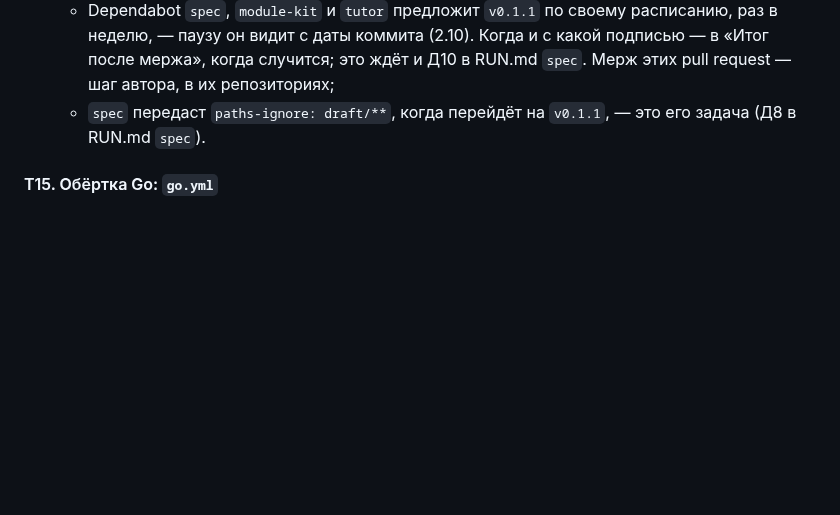
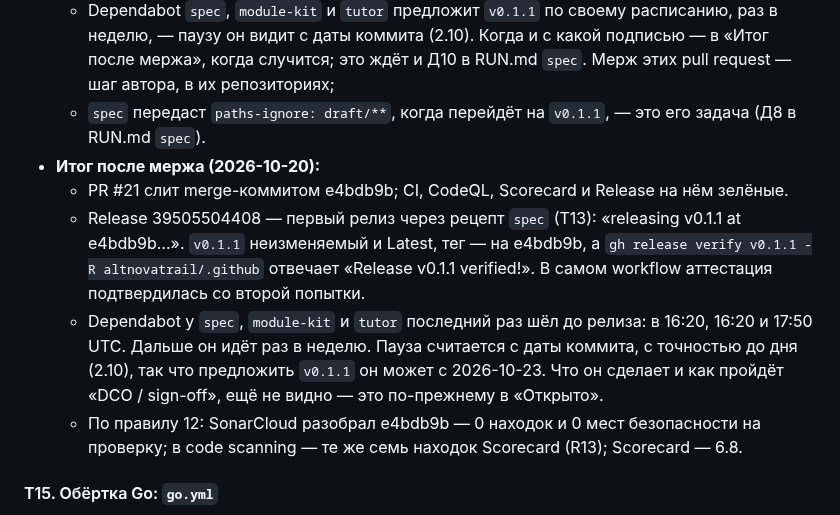
Before and after one commit to altnovatrail/.github, a Markdown page: RUN.md, the part around the change. Rendered like a GitHub page; blank space fills up the shorter version.

Commit message:
Record T14's result after its merge (T14)
PR #21 merged and brought v0.1.1, the first release through spec's
recipe: immutable, Latest, verified. The callers' Dependabot last ran
before it; the pause lets it offer v0.1.1 from 2026-10-23. Rule 12:
SonarCloud and code scanning hold nothing new.

Co-Authored-By: Claude Opus 5.5 (1M context) <noreply@anthropic.com>
Signed-off-by: Ryazanov Alexander <45588152+RyazanovAlexander@users.noreply.github.com>

```diff
--- a/RUN.md
+++ b/RUN.md
@@ -392,6 +392,11 @@ E5 вынесен из E3 при его планировании, 2026-10-20: у
   - после мержа — `v0.1.1`: правится общий workflow, и это первый релиз через рецепт `spec` (T13). Неизменяемый ли он, Latest ли, проходит ли `gh release verify` — в «Итог после мержа»;
   - Dependabot `spec`, `module-kit` и `tutor` предложит `v0.1.1` по своему расписанию, раз в неделю, — паузу он видит с даты коммита (2.10). Когда и с какой подписью — в «Итог после мержа», когда случится; это ждёт и Д10 в RUN.md `spec`. Мерж этих pull request — шаг автора, в их репозиториях;
   - `spec` передаст `paths-ignore: draft/**`, когда перейдёт на `v0.1.1`, — это его задача (Д8 в RUN.md `spec`).
+- **Итог после мержа (2026-10-20):**
+  - PR #21 слит merge-коммитом e4bdb9b; CI, CodeQL, Scorecard и Release на нём зелёные.
+  - Release 39505504408 — первый релиз через рецепт `spec` (T13): «releasing v0.1.1 at e4bdb9b…». `v0.1.1` неизменяемый и Latest, тег — на e4bdb9b, а `gh release verify v0.1.1 -R altnovatrail/.github` отвечает «Release v0.1.1 verified!». В самом workflow аттестация подтвердилась со второй попытки.
+  - Dependabot у `spec`, `module-kit` и `tutor` последний раз шёл до релиза: в 16:20, 16:20 и 17:50 UTC. Дальше он идёт раз в неделю. Пауза считается с даты коммита, с точностью до дня (2.10), так что предложить `v0.1.1` он может с 2026-10-23. Что он сделает и как пройдёт «DCO / sign-off», ещё не видно — это по-прежнему в «Открыто».
+  - По правилу 12: SonarCloud разобрал e4bdb9b — 0 находок и 0 мест безопасности на проверку; в code scanning — те же семь находок Scorecard (R13); Scorecard — 6.8.
 
 #### T15. Обёртка Go: `go.yml`
 
```
